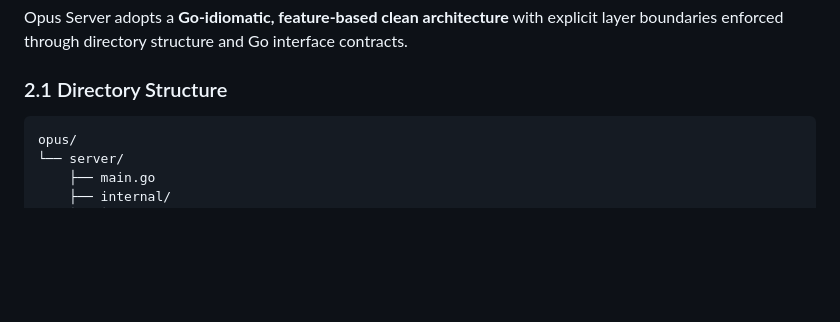
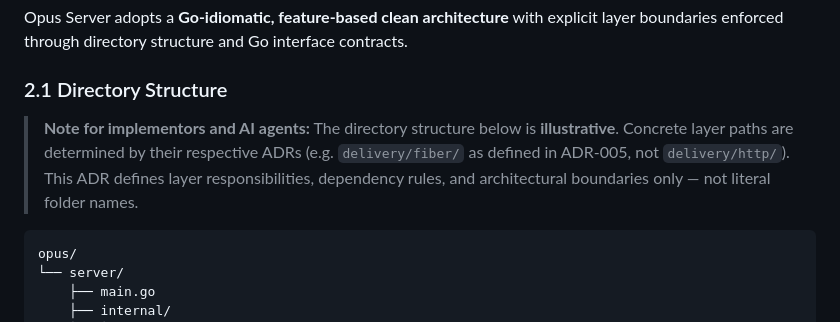
Before and after one commit to kilip/opus, a Markdown page: docs/ADR/ADR-001-server-clean-architecture.md, the part around the change. GitHub-like rendering; blank space fills up the shorter version.

Commit message:
docs: clarify that directory structure in ADR-001 is illustrative

````diff
--- a/docs/ADR/ADR-001-server-clean-architecture.md
+++ b/docs/ADR/ADR-001-server-clean-architecture.md
@@ -20,6 +20,11 @@ This ADR establishes the clean architecture pattern and directory structure for
 Opus Server adopts a **Go-idiomatic, feature-based clean architecture** with explicit layer boundaries enforced through directory structure and Go interface contracts.
 
 ### 2.1 Directory Structure
+
+> **Note for implementors and AI agents:** The directory structure below is **illustrative**.
+> Concrete layer paths are determined by their respective ADRs (e.g. `delivery/fiber/` as
+> defined in ADR-005, not `delivery/http/`). This ADR defines layer responsibilities,
+> dependency rules, and architectural boundaries only — not literal folder names.
 
 ```
 opus/
````
